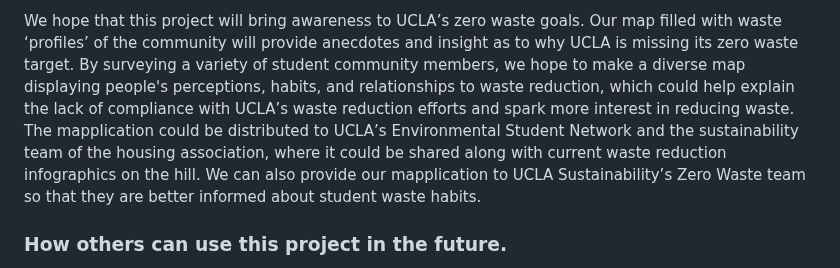
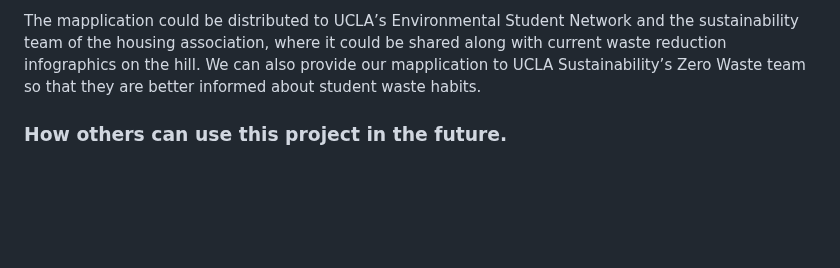
Before and after one commit to danigold1020/asianam-191a-oceanpollution, a Markdown page: README.md, the part around one of its changes. GitHub-like rendering; blank space fills up the shorter version.

```diff
--- a/README.md
+++ b/README.md
@@ -34,5 +34,5 @@ We hope that our project will be used as a mapping archive that gives Santa Barb
 
-We hope that this project will bring awareness to UCLA’s zero waste goals. Our map filled with waste ‘profiles’ of the community will provide anecdotes and insight as to why UCLA is missing its zero waste target. By surveying a variety of student community members, we hope to make a diverse map displaying people's perceptions, habits, and relationships to waste reduction, which could help explain the lack of compliance with UCLA’s waste reduction efforts and spark more interest in reducing waste. The mapplication could be distributed to UCLA’s Environmental Student Network and the sustainability team of the housing association, where it could be shared along with current waste reduction infographics on the hill. We can also provide our mapplication to UCLA Sustainability’s Zero Waste team so that they are better informed about student waste habits.
+The mapplication could be distributed to UCLA’s Environmental Student Network and the sustainability team of the housing association, where it could be shared along with current waste reduction infographics on the hill. We can also provide our mapplication to UCLA Sustainability’s Zero Waste team so that they are better informed about student waste habits.
 
 ### How others can use this project in the future.
 UCLA students and future community members can use this mapplication to gain a deeper understanding of the different perspectives surrounding waste management on campus. As more students add their stories, hopefully future students will be able to use this as a tool to gauge how the student body is feeling towards UCLA's goals. It can also be a place to see that they are not alone in their feelings towards the current program. UCLA Sustainability and other campus environmental organizations can utilize our project to gather data on public perception and potentially try out some of the suggested solutions from the responses. By returning to the website to click and read through student stories, as well as adding their own, student community members and UCLA admin can better understand where students are coming from and enact change.
```
Also changed, not shown: other parts of README.md (+1 -1 lines).
